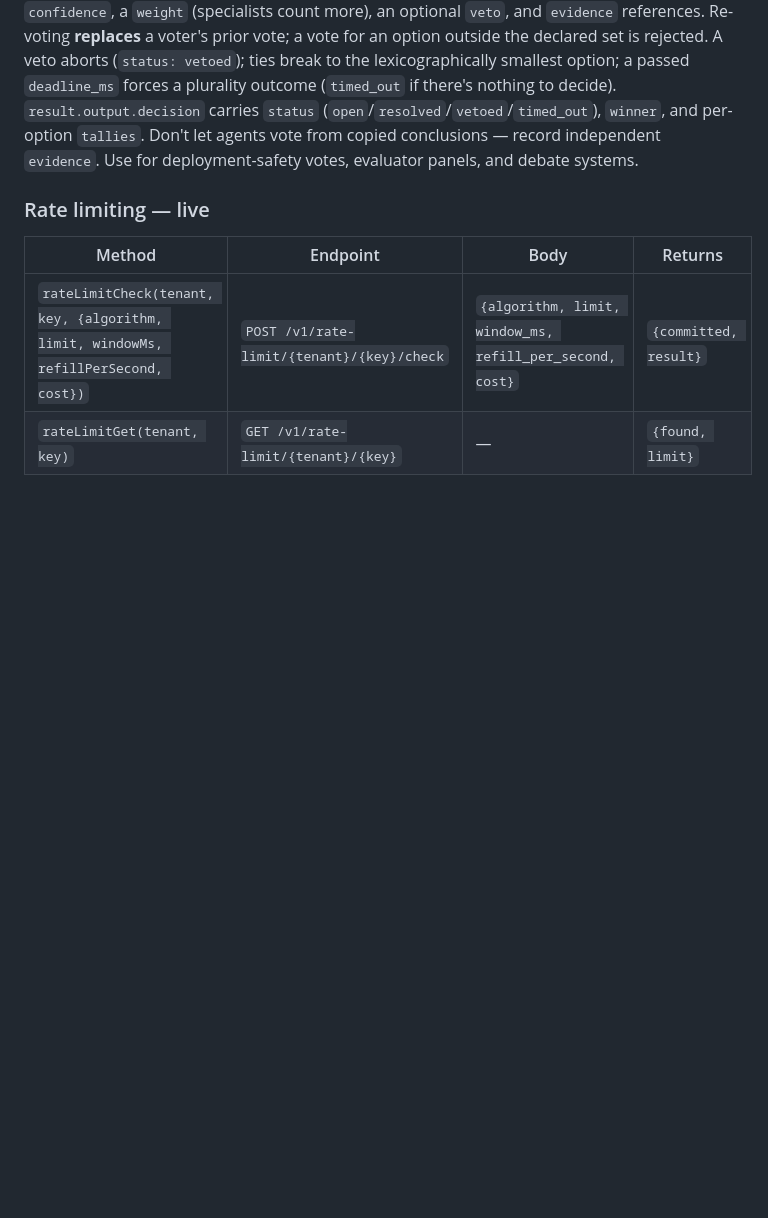
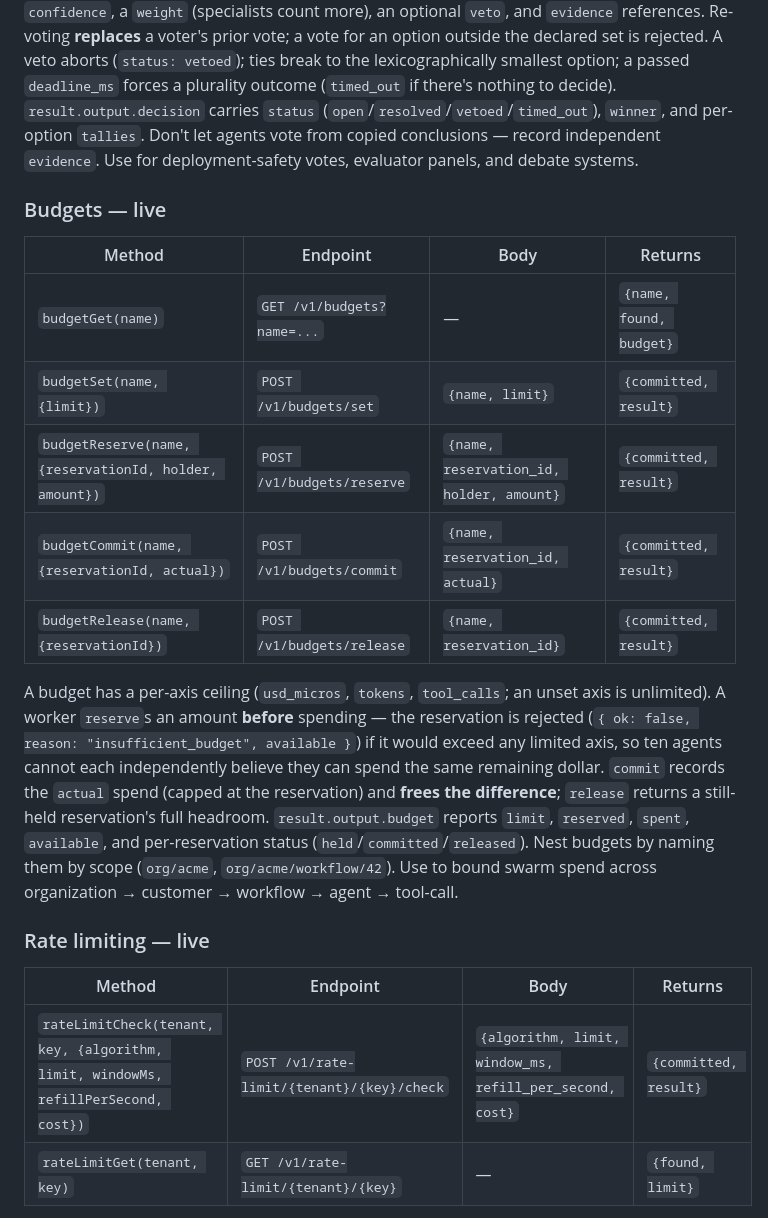
Before and after one commit to fiducia-cloud/fiducia-clients, a Markdown page: PROTOCOL.md, the part around the change. Rendered like a GitHub page; blank space fills up the shorter version.

Commit message:
claude autosave 2026-07-12T23:16:30Z

```diff
--- a/PROTOCOL.md
+++ b/PROTOCOL.md
@@ -243,6 +243,27 @@ carries `status` (`open`/`resolved`/`vetoed`/`timed_out`), `winner`, and per-opt
 `tallies`. Don't let agents vote from copied conclusions — record independent
 `evidence`. Use for deployment-safety votes, evaluator panels, and debate systems.
 
+### Budgets — live
+| Method | Endpoint | Body | Returns |
+|--------|----------|------|---------|
+| `budgetGet(name)` | `GET /v1/budgets?name=...` | — | `{name, found, budget}` |
+| `budgetSet(name, {limit})` | `POST /v1/budgets/set` | `{name, limit}` | `{committed, result}` |
+| `budgetReserve(name, {reservationId, holder, amount})` | `POST /v1/budgets/reserve` | `{name, reservation_id, holder, amount}` | `{committed, result}` |
+| `budgetCommit(name, {reservationId, actual})` | `POST /v1/budgets/commit` | `{name, reservation_id, actual}` | `{committed, result}` |
+| `budgetRelease(name, {reservationId})` | `POST /v1/budgets/release` | `{name, reservation_id}` | `{committed, result}` |
+
+A budget has a per-axis ceiling (`usd_micros`, `tokens`, `tool_calls`; an unset
+axis is unlimited). A worker `reserve`s an amount **before** spending — the
+reservation is rejected (`{ ok: false, reason: "insufficient_budget", available }`)
+if it would exceed any limited axis, so ten agents cannot each independently
+believe they can spend the same remaining dollar. `commit` records the `actual`
+spend (capped at the reservation) and **frees the difference**; `release` returns
+a still-held reservation's full headroom. `result.output.budget` reports `limit`,
+`reserved`, `spent`, `available`, and per-reservation status
+(`held`/`committed`/`released`). Nest budgets by naming them by scope
+(`org/acme`, `org/acme/workflow/42`). Use to bound swarm spend across
+organization → customer → workflow → agent → tool-call.
+
 ### Rate limiting — live
 | Method | Endpoint | Body | Returns |
 |--------|----------|------|---------|
```
